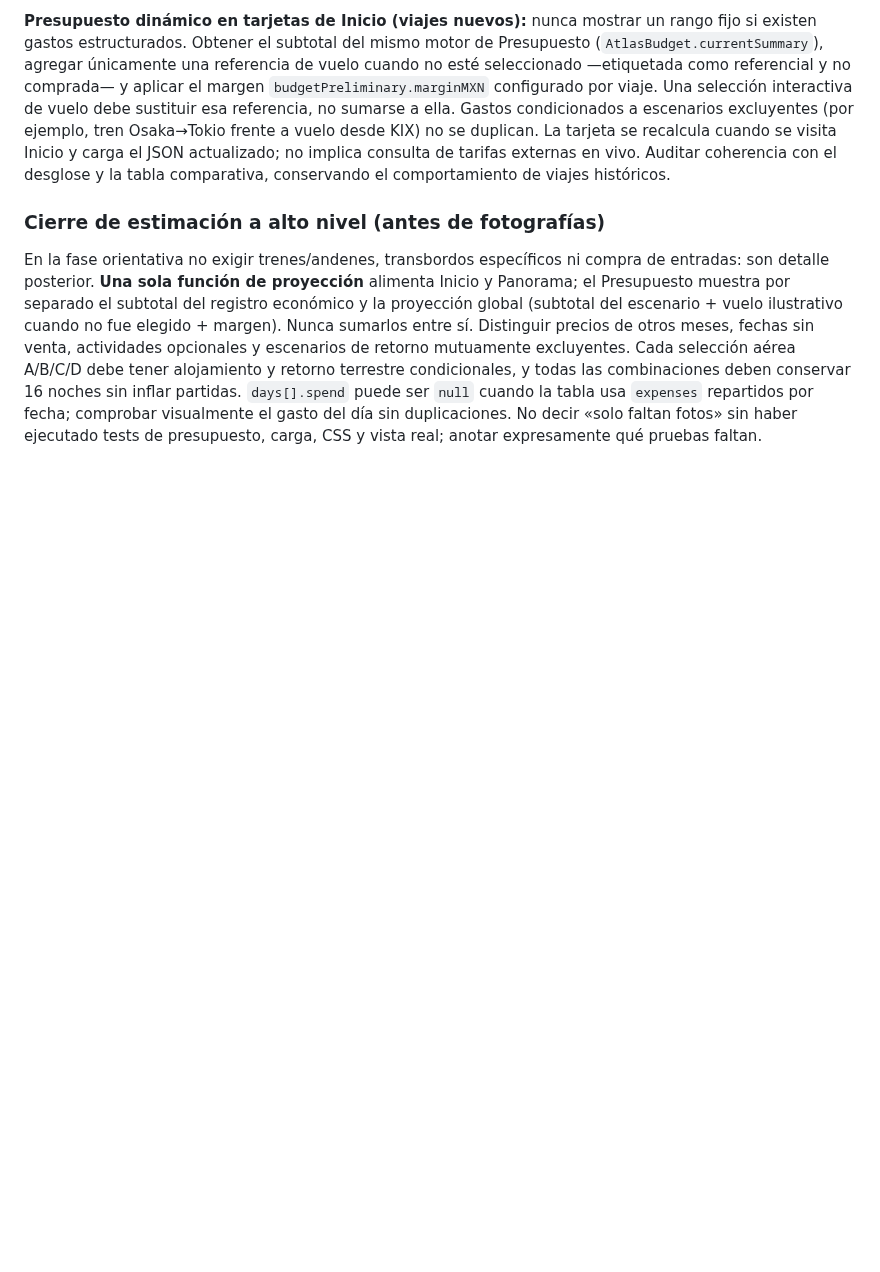
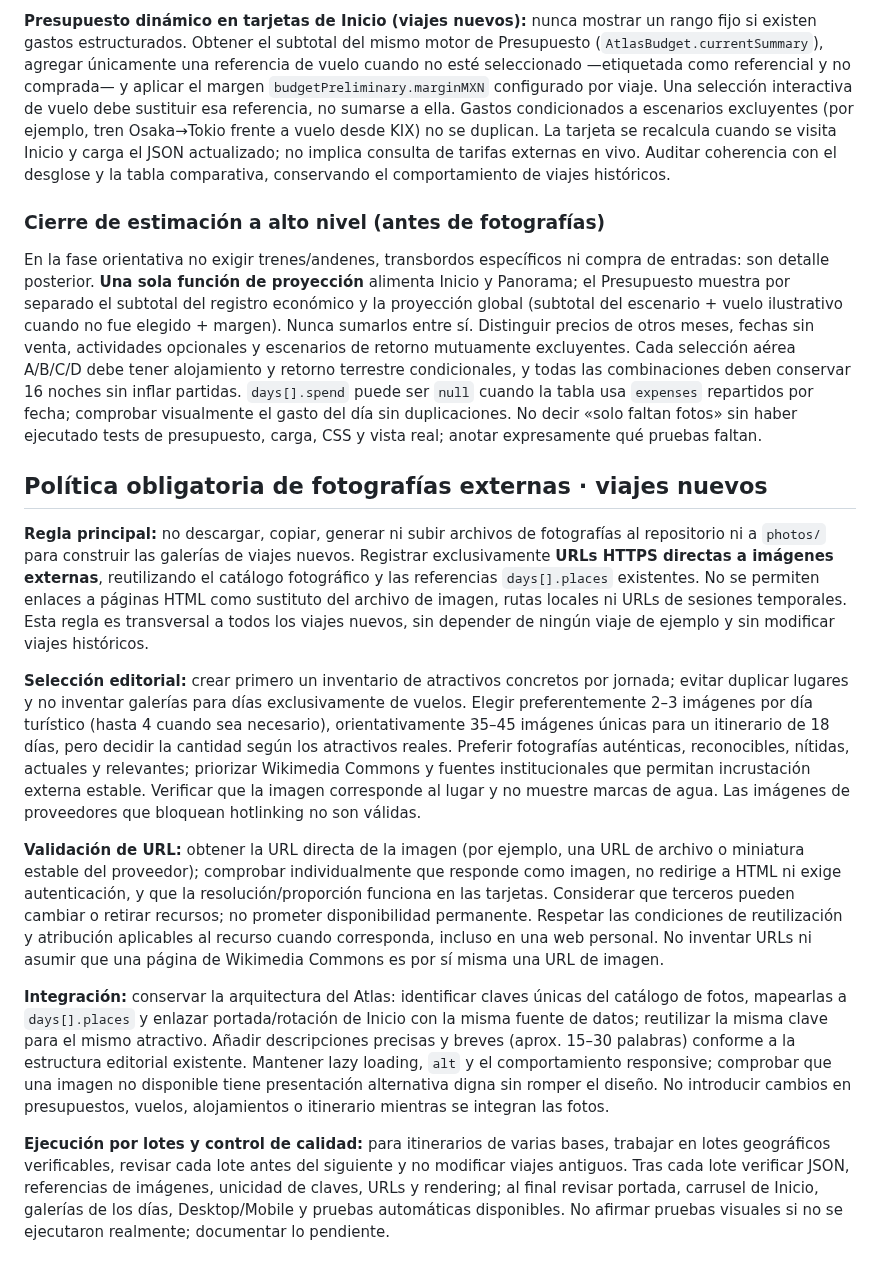
Before and after one commit to JesusRiddle/atlas-viajes, a Markdown page: docs/trip-editorial-guide.md, the part around the change. GitHub-like rendering; blank space fills up the shorter version.

Commit message:
docs(editorial): mandate external photo URLs and batch verification for new trips

```diff
--- a/docs/trip-editorial-guide.md
+++ b/docs/trip-editorial-guide.md
@@ -185,3 +185,15 @@ En viajes del formato nuevo, la tarjeta de Panorama debe mostrar un **rango glob
 
 ### Cierre de estimación a alto nivel (antes de fotografías)
 En la fase orientativa no exigir trenes/andenes, transbordos específicos ni compra de entradas: son detalle posterior. **Una sola función de proyección** alimenta Inicio y Panorama; el Presupuesto muestra por separado el subtotal del registro económico y la proyección global (subtotal del escenario + vuelo ilustrativo cuando no fue elegido + margen). Nunca sumarlos entre sí. Distinguir precios de otros meses, fechas sin venta, actividades opcionales y escenarios de retorno mutuamente excluyentes. Cada selección aérea A/B/C/D debe tener alojamiento y retorno terrestre condicionales, y todas las combinaciones deben conservar 16 noches sin inflar partidas. `days[].spend` puede ser `null` cuando la tabla usa `expenses` repartidos por fecha; comprobar visualmente el gasto del día sin duplicaciones. No decir «solo faltan fotos» sin haber ejecutado tests de presupuesto, carga, CSS y vista real; anotar expresamente qué pruebas faltan.
+
+## Política obligatoria de fotografías externas · viajes nuevos
+
+**Regla principal:** no descargar, copiar, generar ni subir archivos de fotografías al repositorio ni a `photos/` para construir las galerías de viajes nuevos. Registrar exclusivamente **URLs HTTPS directas a imágenes externas**, reutilizando el catálogo fotográfico y las referencias `days[].places` existentes. No se permiten enlaces a páginas HTML como sustituto del archivo de imagen, rutas locales ni URLs de sesiones temporales. Esta regla es transversal a todos los viajes nuevos, sin depender de ningún viaje de ejemplo y sin modificar viajes históricos.
+
+**Selección editorial:** crear primero un inventario de atractivos concretos por jornada; evitar duplicar lugares y no inventar galerías para días exclusivamente de vuelos. Elegir preferentemente 2–3 imágenes por día turístico (hasta 4 cuando sea necesario), orientativamente 35–45 imágenes únicas para un itinerario de 18 días, pero decidir la cantidad según los atractivos reales. Preferir fotografías auténticas, reconocibles, nítidas, actuales y relevantes; priorizar Wikimedia Commons y fuentes institucionales que permitan incrustación externa estable. Verificar que la imagen corresponde al lugar y no muestre marcas de agua. Las imágenes de proveedores que bloquean hotlinking no son válidas.
+
+**Validación de URL:** obtener la URL directa de la imagen (por ejemplo, una URL de archivo o miniatura estable del proveedor); comprobar individualmente que responde como imagen, no redirige a HTML ni exige autenticación, y que la resolución/proporción funciona en las tarjetas. Considerar que terceros pueden cambiar o retirar recursos; no prometer disponibilidad permanente. Respetar las condiciones de reutilización y atribución aplicables al recurso cuando corresponda, incluso en una web personal. No inventar URLs ni asumir que una página de Wikimedia Commons es por sí misma una URL de imagen.
+
+**Integración:** conservar la arquitectura del Atlas: identificar claves únicas del catálogo de fotos, mapearlas a `days[].places` y enlazar portada/rotación de Inicio con la misma fuente de datos; reutilizar la misma clave para el mismo atractivo. Añadir descripciones precisas y breves (aprox. 15–30 palabras) conforme a la estructura editorial existente. Mantener lazy loading, `alt` y el comportamiento responsive; comprobar que una imagen no disponible tiene presentación alternativa digna sin romper el diseño. No introducir cambios en presupuestos, vuelos, alojamientos o itinerario mientras se integran las fotos.
+
+**Ejecución por lotes y control de calidad:** para itinerarios de varias bases, trabajar en lotes geográficos verificables, revisar cada lote antes del siguiente y no modificar viajes antiguos. Tras cada lote verificar JSON, referencias de imágenes, unicidad de claves, URLs y rendering; al final revisar portada, carrusel de Inicio, galerías de los días, Desktop/Mobile y pruebas automáticas disponibles. No afirmar pruebas visuales si no se ejecutaron realmente; documentar lo pendiente.
```
